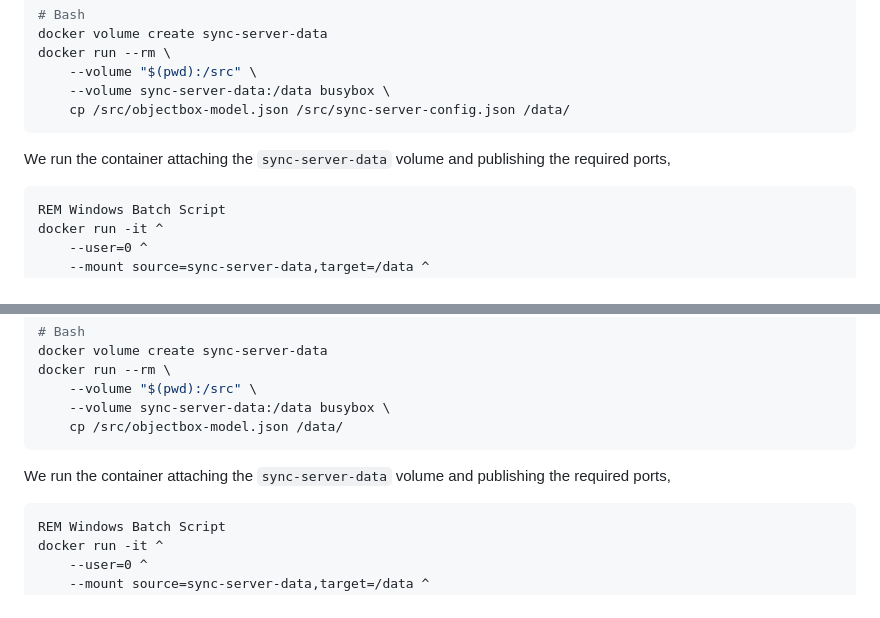
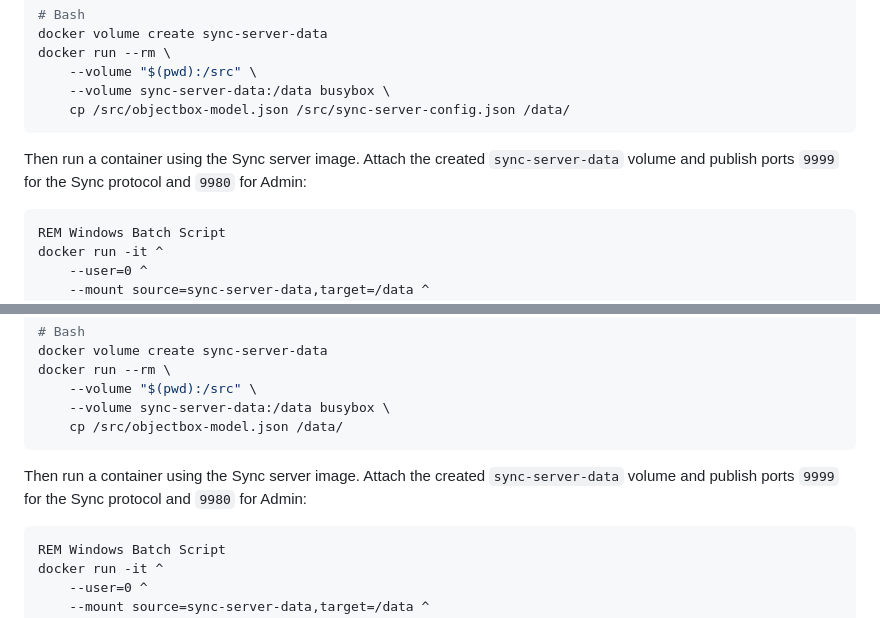
Before and after one commit to objectbox/objectbox-sync-examples, a Markdown page: tasks/server-docker/README.md, 2 parts joined by grey strips. GitHub-like rendering.

````diff
--- a/tasks/server-docker/README.md
+++ b/tasks/server-docker/README.md
@@ -43,7 +47,7 @@ docker run --rm \
     cp /src/objectbox-model.json /src/sync-server-config.json /data/
 ```
 
-We run the container attaching the `sync-server-data` volume and publishing the required ports,
+Then run a container using the Sync server image. Attach the created `sync-server-data` volume and publish ports `9999` for the Sync protocol and `9980` for Admin:
 
 ```batch
 REM Windows Batch Script
@@ -89,7 +92,7 @@ docker run --rm \
     cp /src/objectbox-model.json /data/
 ```
 
-We run the container attaching the `sync-server-data` volume and publishing the required ports,
+Then run a container using the Sync server image. Attach the created `sync-server-data` volume and publish ports `9999` for the Sync protocol and `9980` for Admin:
 
 ```batch
 REM Windows Batch Script
````
Also changed, not shown: other parts of tasks/server-docker/README.md (+22 -13 lines).
